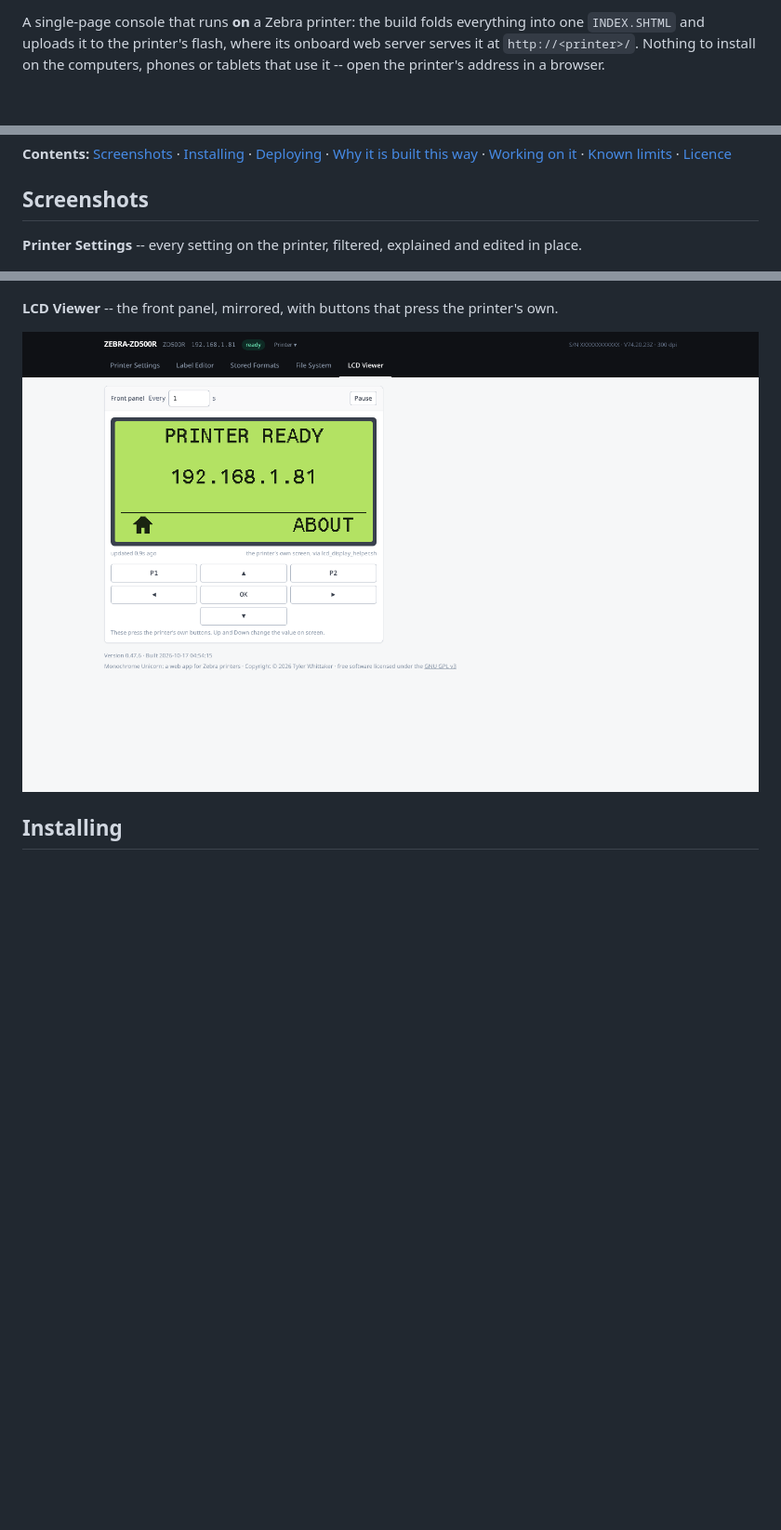
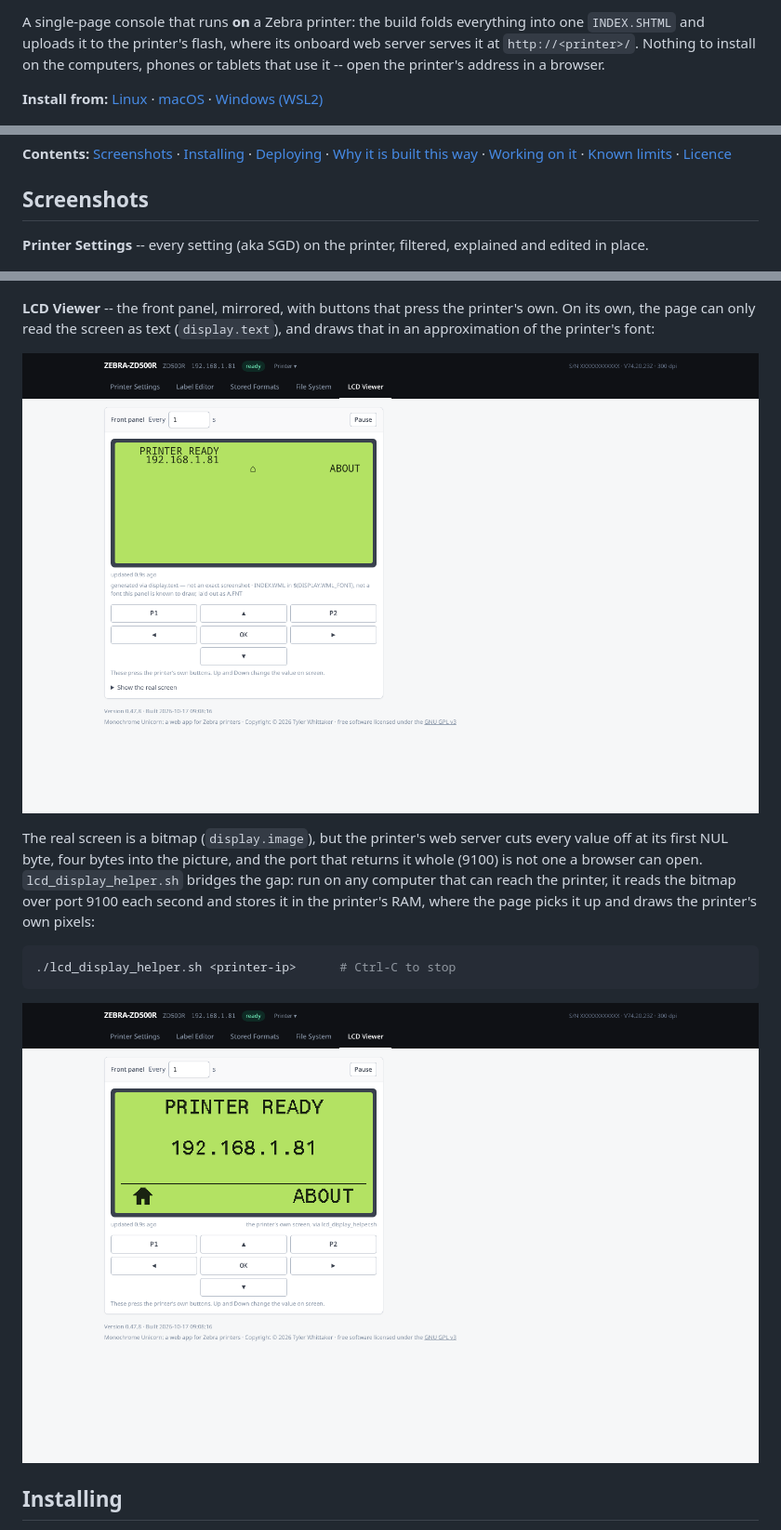
Before and after one commit to TylerWhittaker/monochrome-unicorn, a Markdown page: README.md, 3 parts joined by grey strips. Shown at 93% size. Drawn GitHub-style; pictures changed too: docs/screenshots/lcd-text.png (added), docs/screenshots/lcd.png; blank space fills up the shorter version.

````diff
--- a/README.md
+++ b/README.md
@@ -11,6 +11,9 @@ everything into one `INDEX.SHTML` and uploads it to the printer's flash,
 where its onboard web server serves it at `http://<printer>/`. Nothing
 to install on the computers, phones or tablets that use it -- open the
 printer's address in a browser.
+
+**Install from:** [Linux](#linux) · [macOS](#macos) ·
+[Windows (WSL2)](#windows-wsl2)
 
 ![The Label Editor: a label on the canvas, the selected barcode's options, and the printer's own render](docs/screenshots/editor.png)
 
@@ -22,7 +25,7 @@ printer's address in a browser.
 
 ## Screenshots
 
-**Printer Settings** -- every setting on the printer, filtered, explained and edited in place.
+**Printer Settings** -- every setting (aka SGD) on the printer, filtered, explained and edited in place.
 
 ![Printer Settings, filtered to media., with media.speed explained](docs/screenshots/settings.png)
 
@@ -60,9 +78,26 @@ Every stored graphic as a thumbnail.
 
 ![Pictures: every stored graphic as a thumbnail](docs/screenshots/pictures.png)
 
-**LCD Viewer** -- the front panel, mirrored, with buttons that press the printer's own.
+**LCD Viewer** -- the front panel, mirrored, with buttons that press the
+printer's own. On its own, the page can only read the screen as text
+(`display.text`), and draws that in an approximation of the printer's
+font:
 
-![The LCD Viewer, drawing the printer's own pixels](docs/screenshots/lcd.png)
+![The LCD Viewer in text mode, drawn from display.text](docs/screenshots/lcd-text.png)
+
+The real screen is a bitmap (`display.image`), but the printer's web
+server cuts every value off at its first NUL byte, four bytes into the
+picture, and the port that returns it whole (9100) is not one a browser
+can open. `lcd_display_helper.sh` bridges the gap: run on any computer
+that can reach the printer, it reads the bitmap over port 9100 each
+second and stores it in the printer's RAM, where the page picks it up
+and draws the printer's own pixels:
+
+```sh
+./lcd_display_helper.sh <printer-ip>      # Ctrl-C to stop
+```
+
+![The LCD Viewer drawing the printer's own pixels, with the helper running](docs/screenshots/lcd.png)
 
 ## Installing
 
````
Also changed, not shown: other parts of README.md (+17 -2 lines), 2 other files.
